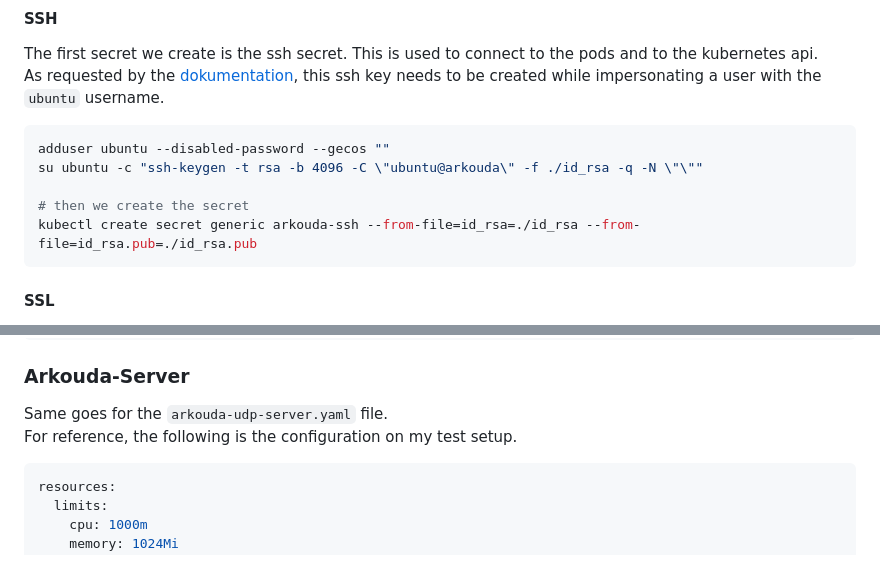
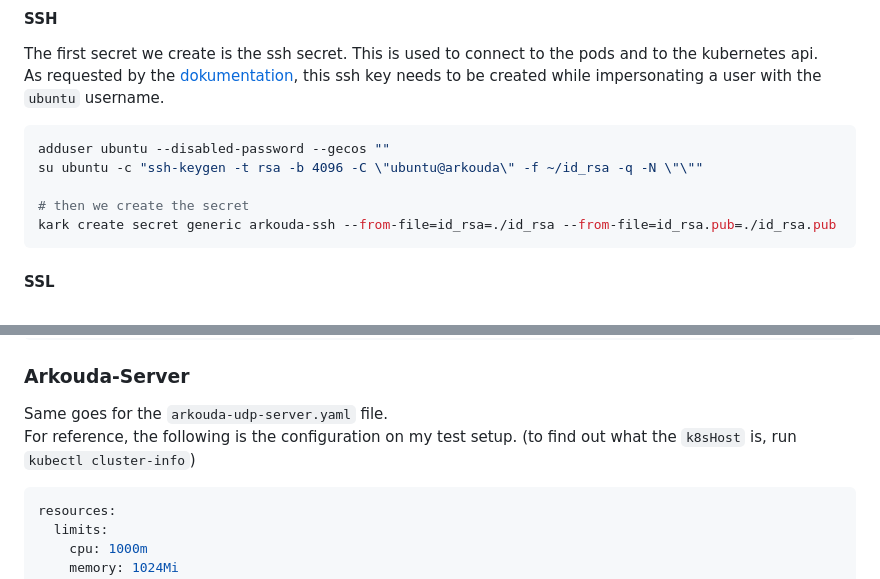
Before and after one commit to Jo-Eck/ProjectPaper-2, a Markdown page: project/README.md, 2 parts joined by grey strips. Drawn GitHub-style.

````diff
--- a/project/README.md
+++ b/project/README.md
@@ -353,10 +324,10 @@ As requested by the [dokumentation](https://github.com/Bears-R-Us/arkouda-contri
 
 ```bash
 adduser ubuntu --disabled-password --gecos ""
-su ubuntu -c "ssh-keygen -t rsa -b 4096 -C \"ubuntu@arkouda\" -f ./id_rsa -q -N \"\""
+su ubuntu -c "ssh-keygen -t rsa -b 4096 -C \"ubuntu@arkouda\" -f ~/id_rsa -q -N \"\""
 
 # then we create the secret
-kubectl create secret generic arkouda-ssh --from-file=id_rsa=./id_rsa --from-file=id_rsa.pub=./id_rsa.pub
+kark create secret generic arkouda-ssh --from-file=id_rsa=./id_rsa --from-file=id_rsa.pub=./id_rsa.pub
 ```
 
 #### SSL
@@ -524,6 +495,7 @@ helm install -n arkouda arkouda-locale arkouda-udp-locale/
 
 Same goes for the `arkouda-udp-server.yaml` file. \
 For reference, the following is the configuration on my test setup.
+(to find out what the `k8sHost` is, run `kubectl cluster-info`)
 
 ```yaml
 resources:
````
Also changed, not shown: other parts of project/README.md (+38 -40 lines).
